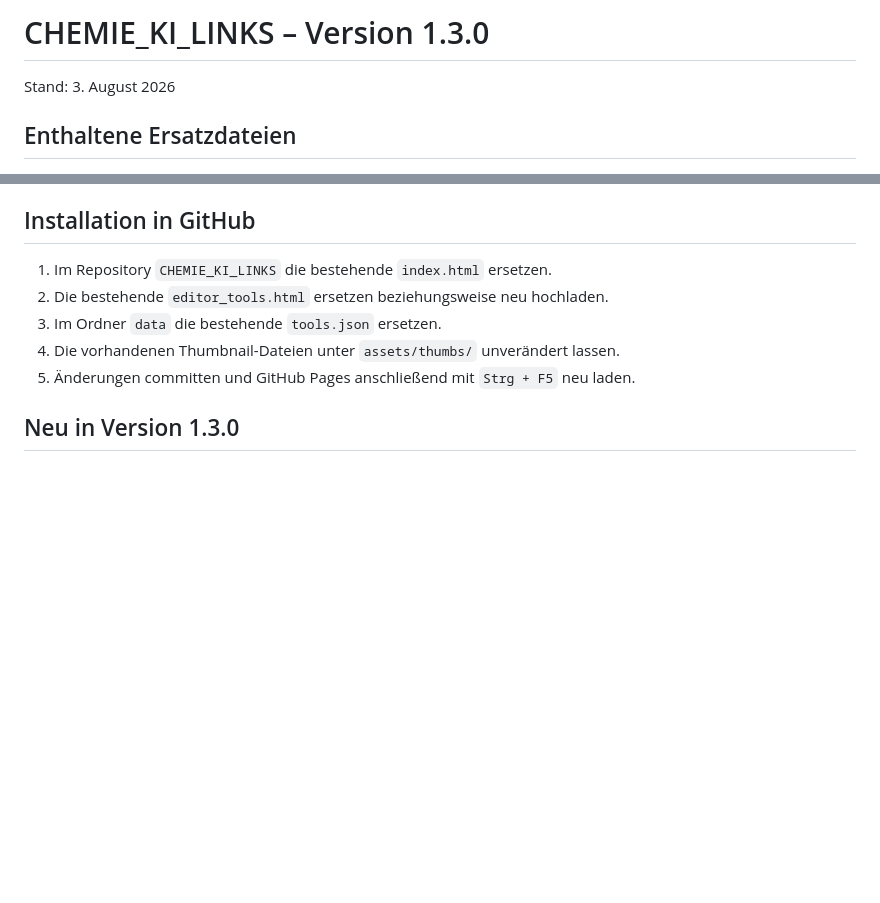
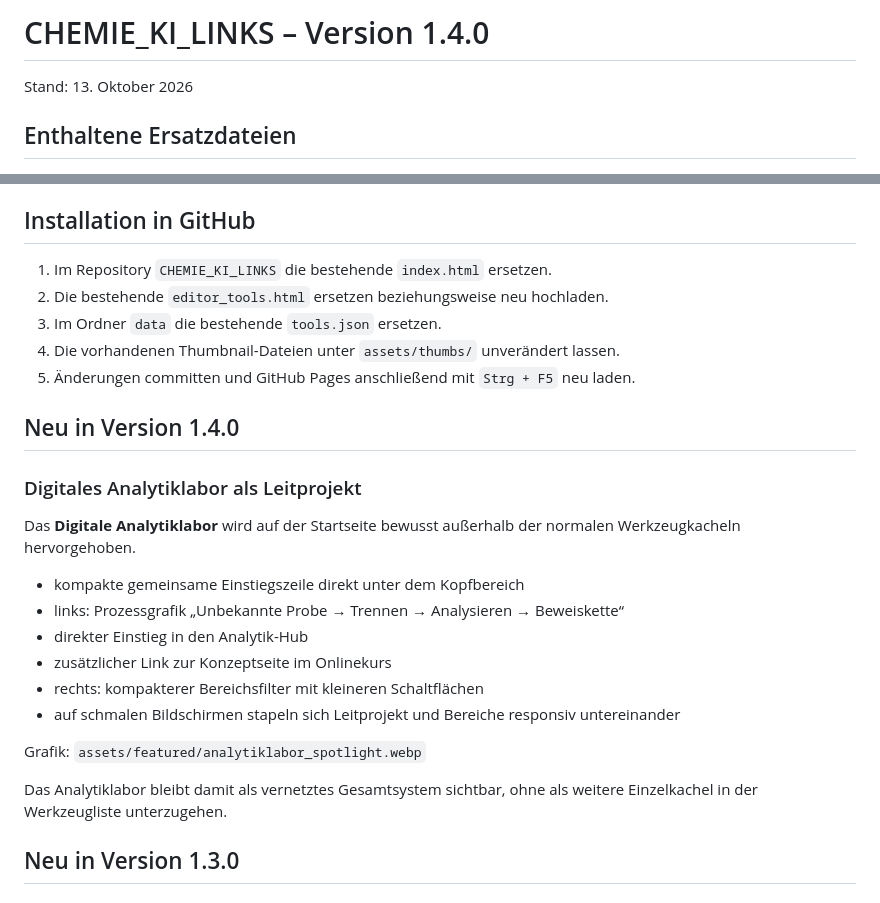
Before and after one commit to ekerzendorfer/CHEMIE_KI_LINKS, a Markdown page: README.md, 2 parts joined by grey strips. Drawn GitHub-style; blank space fills up the shorter version.

Commit message:
Document Linkhub v1.4.0 Analytiklabor spotlight

```diff
--- a/README.md
+++ b/README.md
@@ -1,6 +1,6 @@
-# CHEMIE_KI_LINKS – Version 1.3.0
+# CHEMIE_KI_LINKS – Version 1.4.0
 
-Stand: 3. August 2026
+Stand: 13. Oktober 2026
 
 ## Enthaltene Ersatzdateien
 
@@ -15,6 +15,24 @@ Stand: 3. August 2026
 3. Im Ordner `data` die bestehende `tools.json` ersetzen.
 4. Die vorhandenen Thumbnail-Dateien unter `assets/thumbs/` unverändert lassen.
 5. Änderungen committen und GitHub Pages anschließend mit `Strg + F5` neu laden.
+
+## Neu in Version 1.4.0
+
+### Digitales Analytiklabor als Leitprojekt
+
+Das **Digitale Analytiklabor** wird auf der Startseite bewusst außerhalb der normalen Werkzeugkacheln hervorgehoben.
+
+- kompakte gemeinsame Einstiegszeile direkt unter dem Kopfbereich
+- links: Prozessgrafik „Unbekannte Probe → Trennen → Analysieren → Beweiskette“
+- direkter Einstieg in den Analytik-Hub
+- zusätzlicher Link zur Konzeptseite im Onlinekurs
+- rechts: kompakterer Bereichsfilter mit kleineren Schaltflächen
+- auf schmalen Bildschirmen stapeln sich Leitprojekt und Bereiche responsiv untereinander
+
+Grafik:
+`assets/featured/analytiklabor_spotlight.webp`
+
+Das Analytiklabor bleibt damit als vernetztes Gesamtsystem sichtbar, ohne als weitere Einzelkachel in der Werkzeugliste unterzugehen.
 
 ## Neu in Version 1.3.0
 
```
